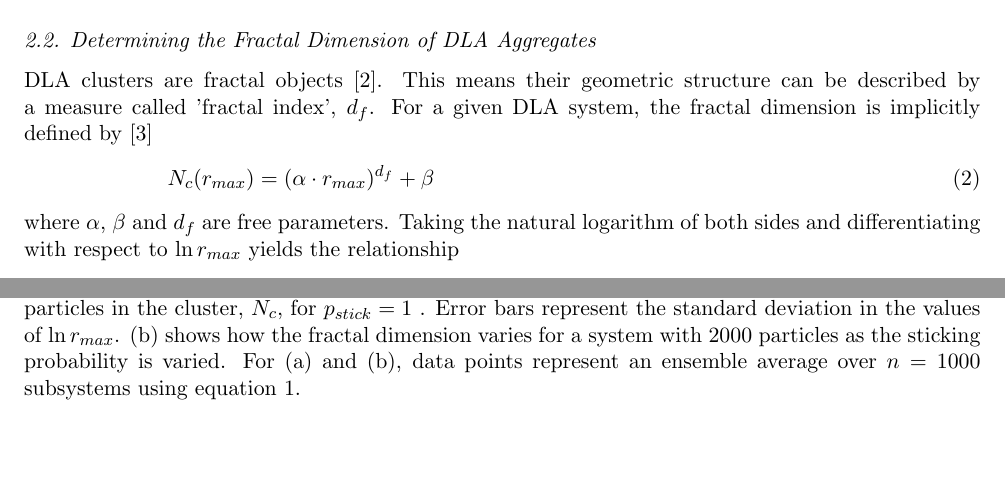
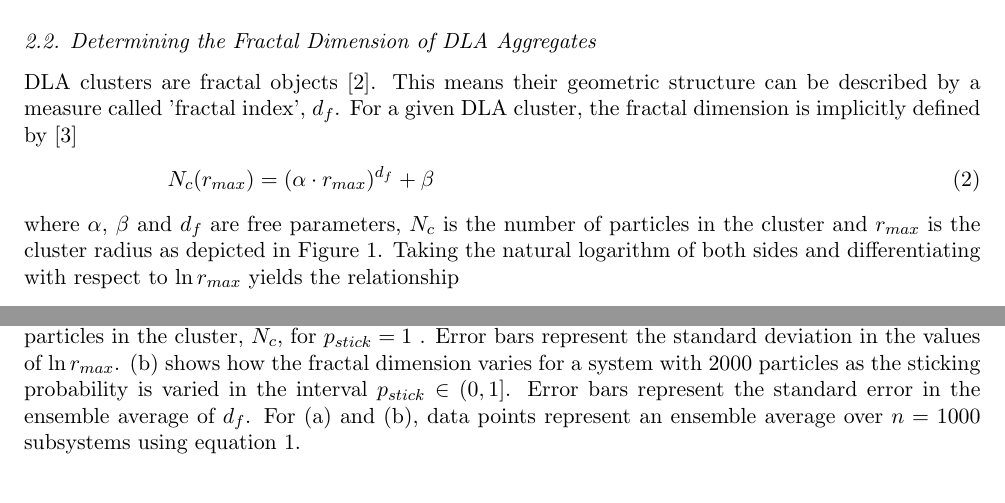
Before and after one commit to hcoplestone/DLA, a LaTeX paper (report/report.tex): two parts of pages 2 and 3 of 7, joined at a grey line, cut so that both start at the same text, the shorter picture padded with empty space. Compiled offline with pdfLaTeX.

Commit message:
corrections

```diff
--- a/report/report.tex
+++ b/report/report.tex
@@ -78,12 +78,12 @@ To simulate the Brownian motion of diffusing particles, DLA simulations have fre
 
 \subsection{Determining the Fractal Dimension of DLA Aggregates}
 
-DLA clusters are fractal objects \cite{dla}. This means their geometric structure can be described by a measure called 'fractal index', $d_f$. For a given DLA system, the fractal dimension is implicitly defined by \cite{handout}
+DLA clusters are fractal objects \cite{dla}. This means their geometric structure can be described by a measure called 'fractal index', $d_f$. For a given DLA cluster, the fractal dimension is implicitly defined by \cite{handout}
 
 \begin{equation}
 N_c(r_{max}) = (\alpha \cdot r_{max})^{d_f} + \beta
 \end{equation}
-where $\alpha$, $\beta$ and $d_f$ are free parameters.
+where $\alpha$, $\beta$ and $d_f$ are free parameters, $N_c$ is the number of particles in the cluster and $r_{max}$ is the cluster radius as depicted in Figure \ref{fig:circles}.
 Taking the natural logarithm of both sides and differentiating with respect to $\ln r_{max}$ yields the relationship
 
 \begin{equation}
@@ -109,7 +109,7 @@ DLA systems can be setup so that the sticking probability $p_{stick}$ is less th
     \subfloat[]{{\includegraphics[width=8.7cm]{images/loggraph.png} }}
      \subfloat[]{{\includegraphics[width=8.7cm]{images/sticking.png} }}\\
 
-    \caption{(a) Natural log of cluster radius, $r_{max}$, as a function of the natural log of the number of particles in the cluster, $N_c$, for $p_{stick} = 1$ . Error bars represent the standard deviation in the values of $\ln r_{max}$. (b) shows how the fractal dimension varies for a system with 2000 particles as the sticking probability is varied. For (a) and (b), data points represent an ensemble average over $n=1000$ subsystems using equation \ref{averageequation}.}
+    \caption{(a) Natural log of cluster radius, $r_{max}$, as a function of the natural log of the number of particles in the cluster, $N_c$, for $p_{stick} = 1$ . Error bars represent the standard deviation in the values of $\ln r_{max}$. (b) shows how the fractal dimension varies for a system with 2000 particles as the sticking probability is varied in the interval $p_{stick} \in (0, 1]$. Error bars represent the standard error in the ensemble average of $d_f$. For (a) and (b), data points represent an ensemble average over $n=1000$ subsystems using equation \ref{averageequation}.}
         \label{fig:loggraph}
         \label{fig:stickinggraph}
 \end{figure}
```
Also changed, not shown: report/report.pdf, report/report.tex (4 more changed lines), 3 other files.
